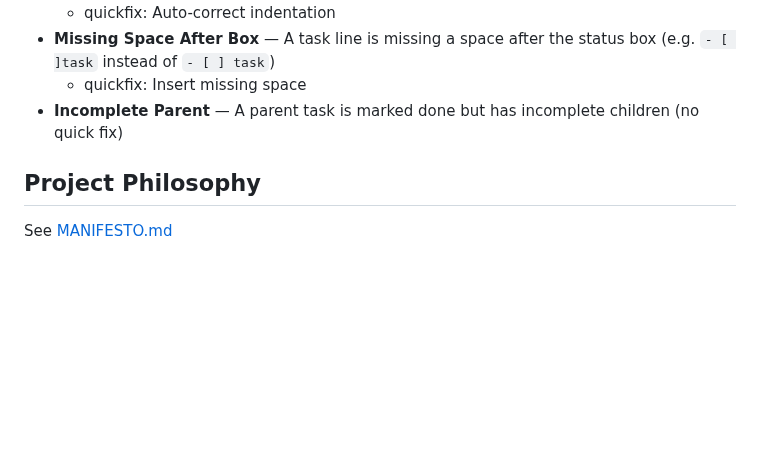
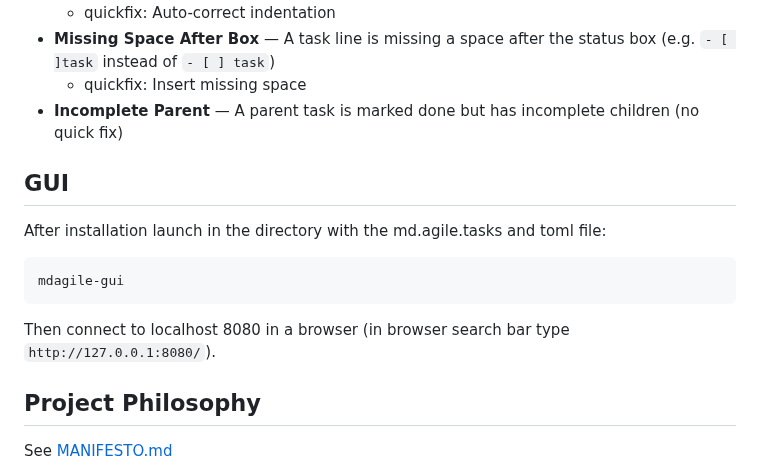
Before and after one commit to simchri/md.agile, a Markdown page: README.md, the part around the change. Rendered like a GitHub page; blank space fills up the shorter version.

Commit message:
rough install instructions

````diff
--- a/README.md
+++ b/README.md
@@ -73,6 +73,15 @@ A minimal LSP server that runs on stdin/stdout. Advertises text document sync (F
   - quickfix: Insert missing space
 - **Incomplete Parent** — A parent task is marked done but has incomplete children (no quick fix)
 
+## GUI
+
+After installation launch in the directory with the md.agile.tasks and toml file:
+```
+mdagile-gui
+```
+Then connect to localhost 8080 in a browser (in browser search bar type `http://127.0.0.1:8080/`).
+
+
 ## Project Philosophy
 
 See [MANIFESTO.md](MANIFESTO.md)
````
Also changed, not shown: INSTALL.md (added, +17 -0 lines).
